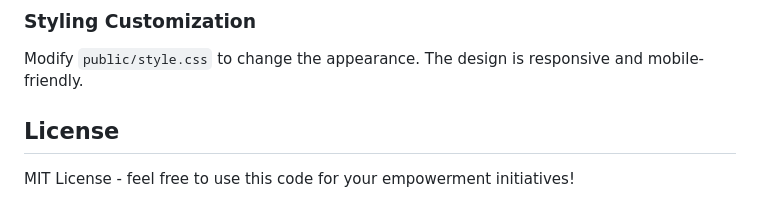
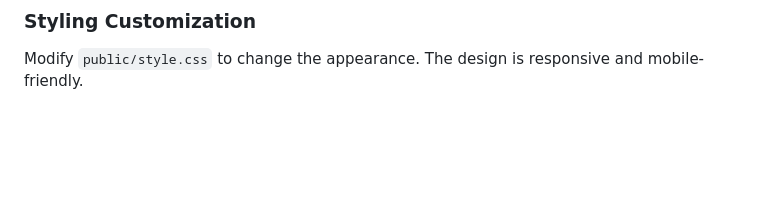
Before and after one commit to dreadnought147/skills-collect, a Markdown page: readme.md, the part around the change. GitHub-like rendering; blank space fills up the shorter version.

```diff
--- a/readme.md
+++ b/readme.md
@@ -135,7 +135,3 @@ The database is automatically created on first run. To reset:
 
 ### Styling Customization
 Modify `public/style.css` to change the appearance. The design is responsive and mobile-friendly.
-
-## License
-
-MIT License - feel free to use this code for your empowerment initiatives!
```
